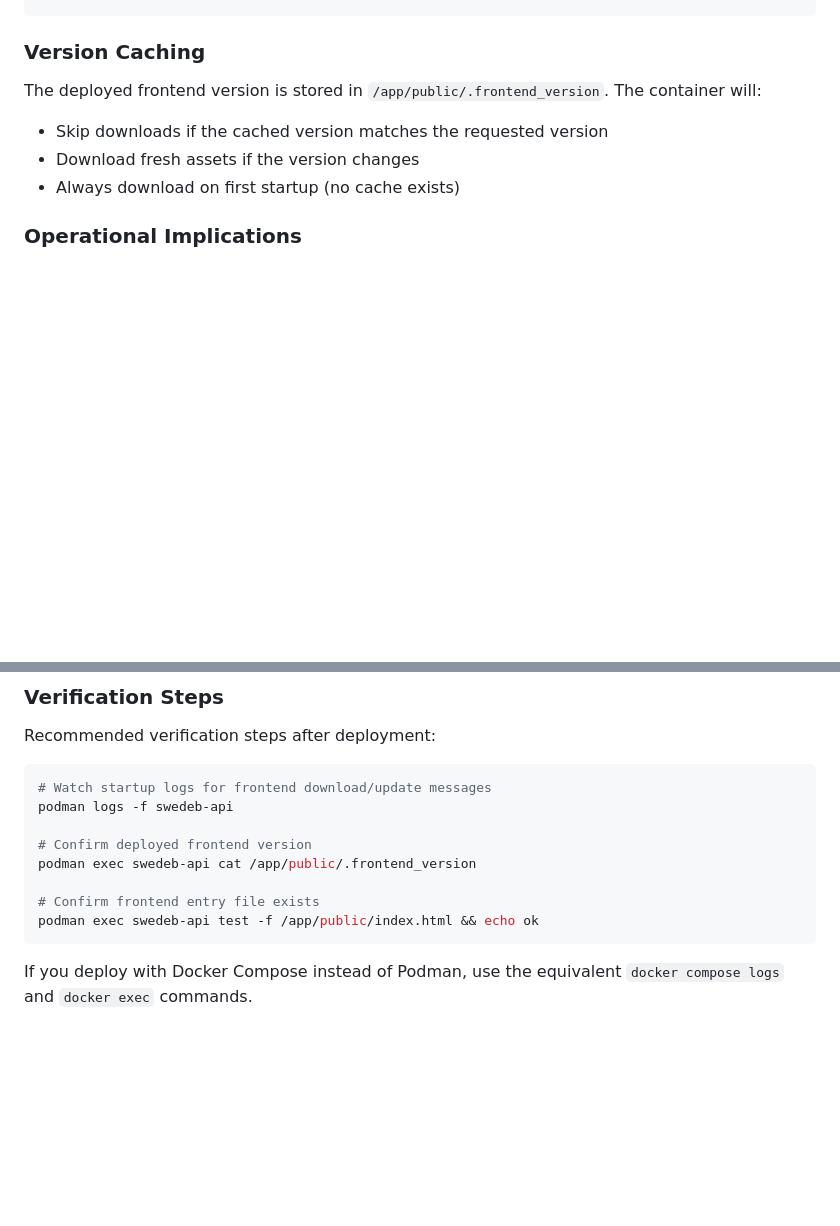
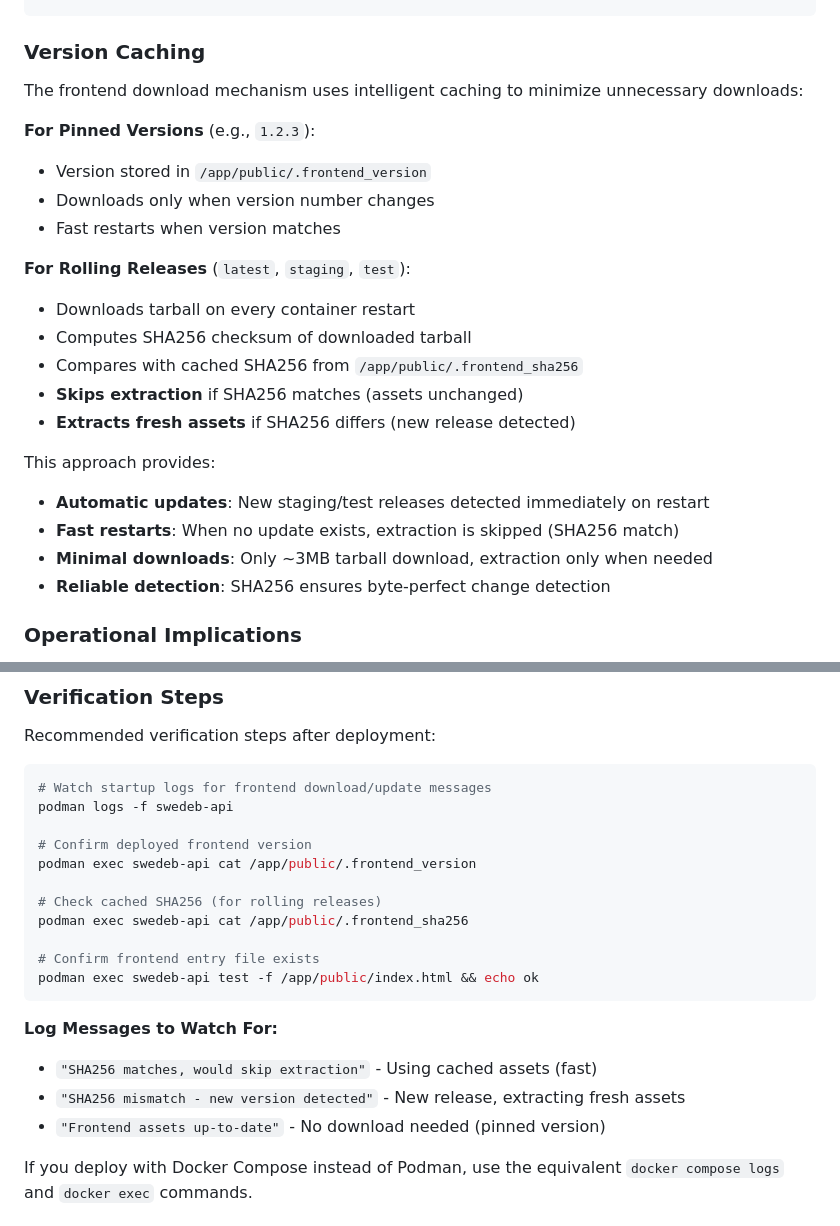
Before and after one commit to humlab-swedeb/swedeb-api, a Markdown page: docs/DEPLOYMENT.md, 2 parts joined by grey strips. Drawn GitHub-style; blank space fills up the shorter version.

Commit message:
docs(deployment): document SHA256-based caching for rolling releases

````diff
--- a/docs/DEPLOYMENT.md
+++ b/docs/DEPLOYMENT.md
@@ -353,10 +353,25 @@ FRONTEND_VERSION=1.2.3    # Specific version (with or without 'v' prefix)
 
 ### Version Caching
 
-The deployed frontend version is stored in `/app/public/.frontend_version`. The container will:
-- Skip downloads if the cached version matches the requested version
-- Download fresh assets if the version changes
-- Always download on first startup (no cache exists)
+The frontend download mechanism uses intelligent caching to minimize unnecessary downloads:
+
+**For Pinned Versions** (e.g., `1.2.3`):
+- Version stored in `/app/public/.frontend_version`
+- Downloads only when version number changes
+- Fast restarts when version matches
+
+**For Rolling Releases** (`latest`, `staging`, `test`):
+- Downloads tarball on every container restart
+- Computes SHA256 checksum of downloaded tarball
+- Compares with cached SHA256 from `/app/public/.frontend_sha256`
+- **Skips extraction** if SHA256 matches (assets unchanged)
+- **Extracts fresh assets** if SHA256 differs (new release detected)
+
+This approach provides:
+- **Automatic updates**: New staging/test releases detected immediately on restart
+- **Fast restarts**: When no update exists, extraction is skipped (SHA256 match)
+- **Minimal downloads**: Only ~3MB tarball download, extraction only when needed
+- **Reliable detection**: SHA256 ensures byte-perfect change detection
 
 ### Operational Implications
 
@@ -376,9 +391,17 @@ podman logs -f swedeb-api
 # Confirm deployed frontend version
 podman exec swedeb-api cat /app/public/.frontend_version
 
+# Check cached SHA256 (for rolling releases)
+podman exec swedeb-api cat /app/public/.frontend_sha256
+
 # Confirm frontend entry file exists
 podman exec swedeb-api test -f /app/public/index.html && echo ok
 ```
+
+**Log Messages to Watch For:**
+- `"SHA256 matches, would skip extraction"` - Using cached assets (fast)
+- `"SHA256 mismatch - new version detected"` - New release, extracting fresh assets
+- `"Frontend assets up-to-date"` - No download needed (pinned version)
 
 If you deploy with Docker Compose instead of Podman, use the equivalent `docker compose logs` and `docker exec` commands.
 
````
